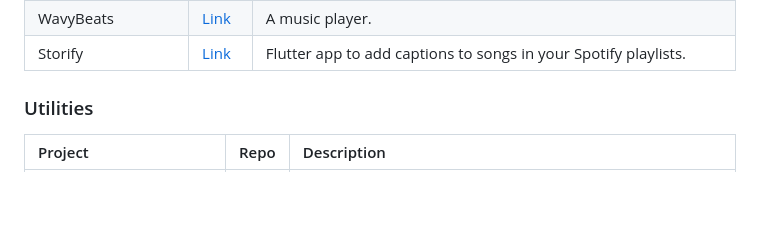
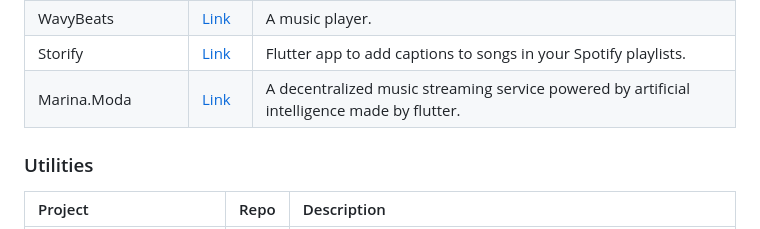
Before and after one commit to fluttergems/awesome-open-source-flutter-apps, a Markdown page: README.md, the part around the change. GitHub-like rendering; blank space fills up the shorter version.

Commit message:
Update README.md
Added Marina.Moda App in Music Category

```diff
--- a/README.md
+++ b/README.md
@@ -300,6 +300,7 @@ No projects.
 | Flutter Music Player | [Link](https://github.com/iampawan/Flutter-Music-Player) | Music player with audio plugin to play local music files. |
 | WavyBeats | [Link](https://github.com/AssassinAguilar/WavyBeats) | A music player. |
 | Storify | [Link](https://github.com/gyeongmin-lee/Storify) | Flutter app to add captions to songs in your Spotify playlists. |
+| Marina.Moda | [Link](https://github.com/sorydima/Marina.Moda-) |  A decentralized music streaming service powered by artificial intelligence made by flutter. |
 
 ### Utilities
 
```
